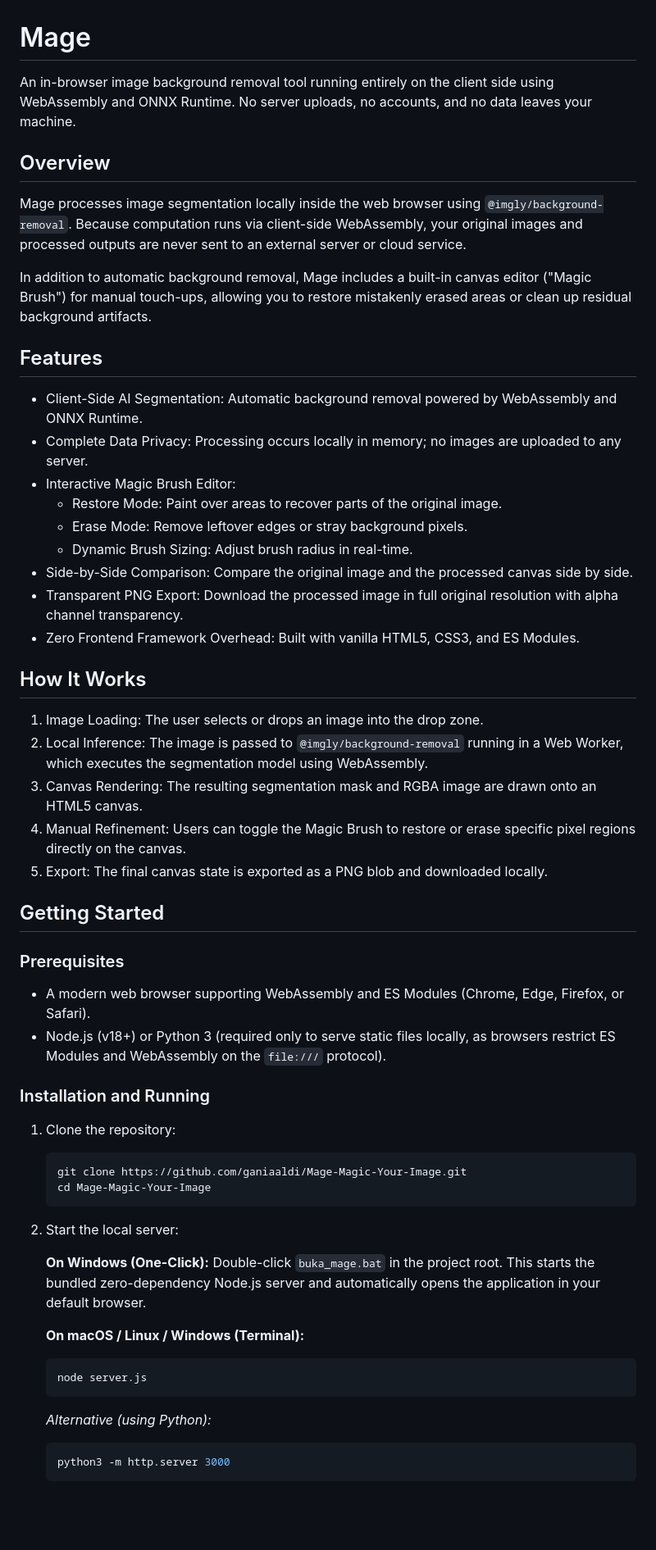
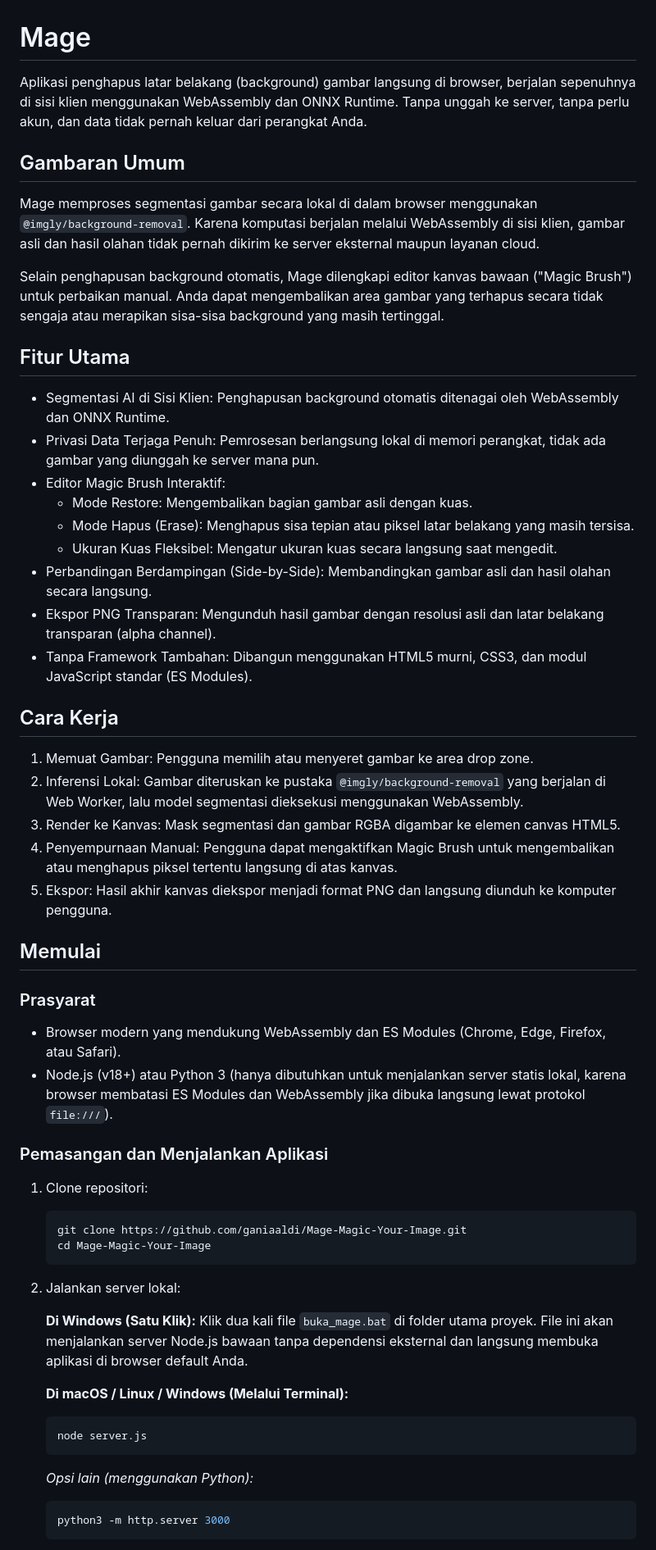
Before and after one commit to ganiaaldi/Mage-Magic-Your-Image, a Markdown page: README.md, the part around one of its changes. Shown at 82% size. GitHub-like rendering; blank space fills up the shorter version.

Commit message:
update readme indo

````diff
--- a/README.md
+++ b/README.md
@@ -1,59 +1,59 @@
 # Mage
 
-An in-browser image background removal tool running entirely on the client side using WebAssembly and ONNX Runtime. No server uploads, no accounts, and no data leaves your machine.
+Aplikasi penghapus latar belakang (background) gambar langsung di browser, berjalan sepenuhnya di sisi klien menggunakan WebAssembly dan ONNX Runtime. Tanpa unggah ke server, tanpa perlu akun, dan data tidak pernah keluar dari perangkat Anda.
 
-## Overview
+## Gambaran Umum
 
-Mage processes image segmentation locally inside the web browser using `@imgly/background-removal`. Because computation runs via client-side WebAssembly, your original images and processed outputs are never sent to an external server or cloud service.
+Mage memproses segmentasi gambar secara lokal di dalam browser menggunakan `@imgly/background-removal`. Karena komputasi berjalan melalui WebAssembly di sisi klien, gambar asli dan hasil olahan tidak pernah dikirim ke server eksternal maupun layanan cloud.
 
-In addition to automatic background removal, Mage includes a built-in canvas editor ("Magic Brush") for manual touch-ups, allowing you to restore mistakenly erased areas or clean up residual background artifacts.
+Selain penghapusan background otomatis, Mage dilengkapi editor kanvas bawaan ("Magic Brush") untuk perbaikan manual. Anda dapat mengembalikan area gambar yang terhapus secara tidak sengaja atau merapikan sisa-sisa background yang masih tertinggal.
 
-## Features
+## Fitur Utama
 
-- Client-Side AI Segmentation: Automatic background removal powered by WebAssembly and ONNX Runtime.
-- Complete Data Privacy: Processing occurs locally in memory; no images are uploaded to any server.
-- Interactive Magic Brush Editor:
-  - Restore Mode: Paint over areas to recover parts of the original image.
-  - Erase Mode: Remove leftover edges or stray background pixels.
-  - Dynamic Brush Sizing: Adjust brush radius in real-time.
-- Side-by-Side Comparison: Compare the original image and the processed canvas side by side.
-- Transparent PNG Export: Download the processed image in full original resolution with alpha channel transparency.
-- Zero Frontend Framework Overhead: Built with vanilla HTML5, CSS3, and ES Modules.
+- Segmentasi AI di Sisi Klien: Penghapusan background otomatis ditenagai oleh WebAssembly dan ONNX Runtime.
+- Privasi Data Terjaga Penuh: Pemrosesan berlangsung lokal di memori perangkat, tidak ada gambar yang diunggah ke server mana pun.
+- Editor Magic Brush Interaktif:
+  - Mode Restore: Mengembalikan bagian gambar asli dengan kuas.
+  - Mode Hapus (Erase): Menghapus sisa tepian atau piksel latar belakang yang masih tersisa.
+  - Ukuran Kuas Fleksibel: Mengatur ukuran kuas secara langsung saat mengedit.
+- Perbandingan Berdampingan (Side-by-Side): Membandingkan gambar asli dan hasil olahan secara langsung.
+- Ekspor PNG Transparan: Mengunduh hasil gambar dengan resolusi asli dan latar belakang transparan (alpha channel).
+- Tanpa Framework Tambahan: Dibangun menggunakan HTML5 murni, CSS3, dan modul JavaScript standar (ES Modules).
 
-## How It Works
+## Cara Kerja
 
-1. Image Loading: The user selects or drops an image into the drop zone.
-2. Local Inference: The image is passed to `@imgly/background-removal` running in a Web Worker, which executes the segmentation model using WebAssembly.
-3. Canvas Rendering: The resulting segmentation mask and RGBA image are drawn onto an HTML5 canvas.
-4. Manual Refinement: Users can toggle the Magic Brush to restore or erase specific pixel regions directly on the canvas.
-5. Export: The final canvas state is exported as a PNG blob and downloaded locally.
+1. Memuat Gambar: Pengguna memilih atau menyeret gambar ke area drop zone.
+2. Inferensi Lokal: Gambar diteruskan ke pustaka `@imgly/background-removal` yang berjalan di Web Worker, lalu model segmentasi dieksekusi menggunakan WebAssembly.
+3. Render ke Kanvas: Mask segmentasi dan gambar RGBA digambar ke elemen canvas HTML5.
+4. Penyempurnaan Manual: Pengguna dapat mengaktifkan Magic Brush untuk mengembalikan atau menghapus piksel tertentu langsung di atas kanvas.
+5. Ekspor: Hasil akhir kanvas diekspor menjadi format PNG dan langsung diunduh ke komputer pengguna.
 
-## Getting Started
+## Memulai
 
-### Prerequisites
+### Prasyarat
 
-- A modern web browser supporting WebAssembly and ES Modules (Chrome, Edge, Firefox, or Safari).
-- Node.js (v18+) or Python 3 (required only to serve static files locally, as browsers restrict ES Modules and WebAssembly on the `file:///` protocol).
+- Browser modern yang mendukung WebAssembly dan ES Modules (Chrome, Edge, Firefox, atau Safari).
+- Node.js (v18+) atau Python 3 (hanya dibutuhkan untuk menjalankan server statis lokal, karena browser membatasi ES Modules dan WebAssembly jika dibuka langsung lewat protokol `file:///`).
 
-### Installation and Running
+### Pemasangan dan Menjalankan Aplikasi
 
-1. Clone the repository:
+1. Clone repositori:
    ```bash
    git clone https://github.com/ganiaaldi/Mage-Magic-Your-Image.git
    cd Mage-Magic-Your-Image
    ```
 
-2. Start the local server:
+2. Jalankan server lokal:
 
-   **On Windows (One-Click):**
-   Double-click `buka_mage.bat` in the project root. This starts the bundled zero-dependency Node.js server and automatically opens the application in your default browser.
+   **Di Windows (Satu Klik):**
+   Klik dua kali file `buka_mage.bat` di folder utama proyek. File ini akan menjalankan server Node.js bawaan tanpa dependensi eksternal dan langsung membuka aplikasi di browser default Anda.
 
-   **On macOS / Linux / Windows (Terminal):**
+   **Di macOS / Linux / Windows (Melalui Terminal):**
    ```bash
    node server.js
    ```
 
-   *Alternative (using Python):*
+   *Opsi lain (menggunakan Python):*
    ```bash
    python3 -m http.server 3000
    ```
````
Also changed, not shown: other parts of README.md (+23 -23 lines).
